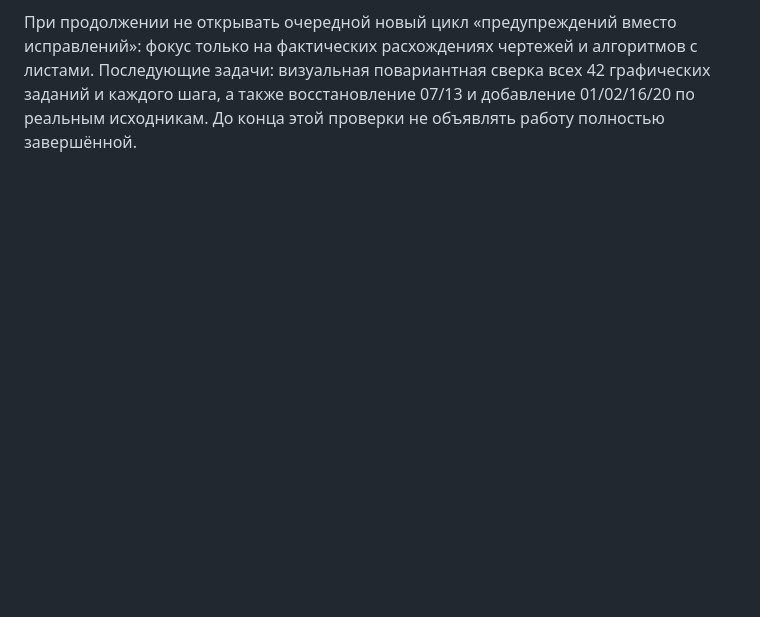
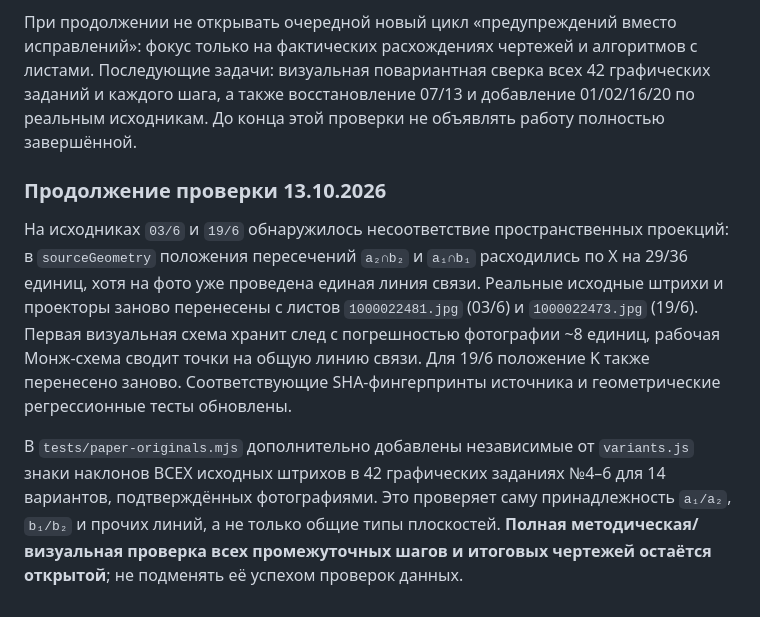
Before and after one commit to MatteoAq/SiteMath, a Markdown page: PROJECT_STATE.md, the part around the change. GitHub-like rendering; blank space fills up the shorter version.

Commit message:
Preserve complete photo geometry audit, 03/6 and 19/6 projector corrections

```diff
--- a/PROJECT_STATE.md
+++ b/PROJECT_STATE.md
@@ -485,3 +485,9 @@ PRIORITY 0 **ещё не считать закрытым**, пока не под
 Добавлен `tests/paper-originals.mjs`. Это отдельный архивный регрессионный аудит: **42 координатные задачи**, **140 исходных пространственных точек**, **42 структуры графических заданий** для 14 восстановленных вариантов, а также **SHA-256 всех 18 JPEG**. Включён в `.github/workflows/check.yml`. Буквально все 84 исходные записи с фотографиями теперь покрыты отдельным тестом; это пока **не означает методической проверки всех промежуточных построений** 4–6.
 
 При продолжении не открывать очередной новый цикл «предупреждений вместо исправлений»: фокус только на фактических расхождениях чертежей и алгоритмов с листами. Последующие задачи: визуальная повариантная сверка всех 42 графических заданий и каждого шага, а также восстановление 07/13 и добавление 01/02/16/20 по реальным исходникам. До конца этой проверки не объявлять работу полностью завершённой.
+
+### Продолжение проверки 13.10.2026
+
+На исходниках `03/6` и `19/6` обнаружилось несоответствие пространственных проекций: в `sourceGeometry` положения пересечений `a₂∩b₂` и `a₁∩b₁` расходились по X на 29/36 единиц, хотя на фото уже проведена единая линия связи. Реальные исходные штрихи и проекторы заново перенесены с листов `1000022481.jpg` (03/6) и `1000022473.jpg` (19/6). Первая визуальная схема хранит след с погрешностью фотографии ~8 единиц, рабочая Монж-схема сводит точки на общую линию связи. Для 19/6 положение K также перенесено заново. Соответствующие SHA-фингерпринты источника и геометрические регрессионные тесты обновлены.
+
+В `tests/paper-originals.mjs` дополнительно добавлены независимые от `variants.js` знаки наклонов ВСЕХ исходных штрихов в 42 графических заданиях №4–6 для 14 вариантов, подтверждённых фотографиями. Это проверяет саму принадлежность `a₁/a₂`, `b₁/b₂` и прочих линий, а не только общие типы плоскостей. **Полная методическая/визуальная проверка всех промежуточных шагов и итоговых чертежей остаётся открытой**; не подменять её успехом проверок данных.
```
